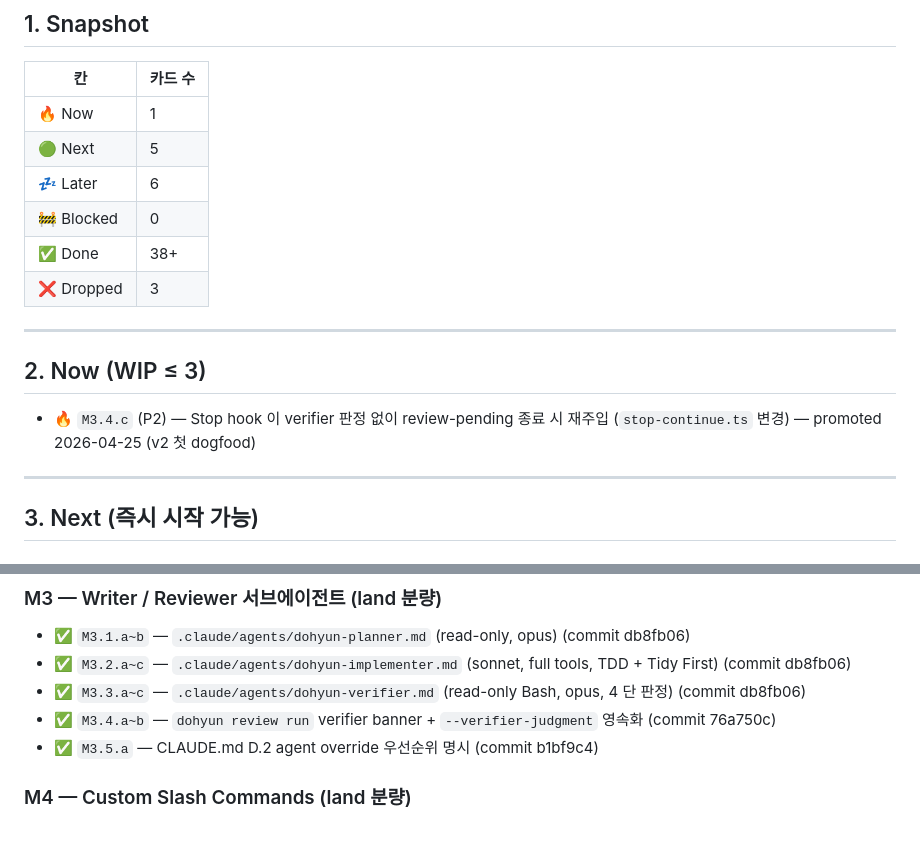
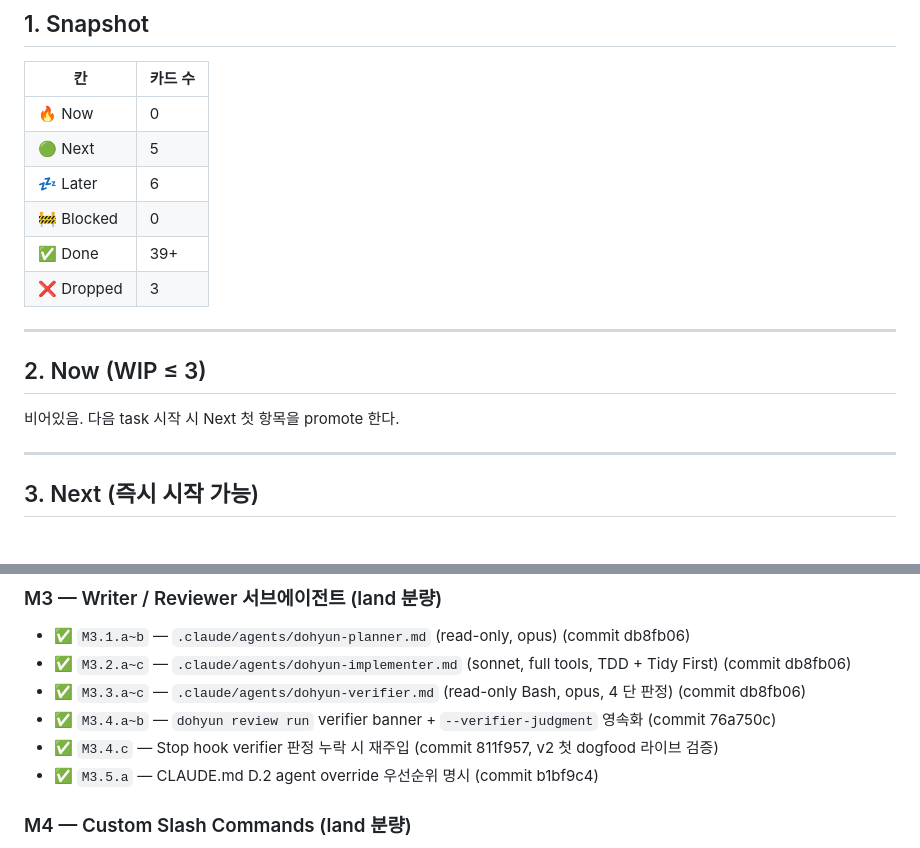
Before and after one commit to jidohyun/dohyun, a Markdown page: backlog.md, 2 parts joined by grey strips. Rendered like a GitHub page.

```diff
--- a/backlog.md
+++ b/backlog.md
@@ -24,18 +24,18 @@
 
 | 칸 | 카드 수 |
 |---|---|
-| 🔥 Now | 1 |
+| 🔥 Now | 0 |
 | 🟢 Next | 5 |
 | 💤 Later | 6 |
 | 🚧 Blocked | 0 |
-| ✅ Done | 38+ |
+| ✅ Done | 39+ |
 | ❌ Dropped | 3 |
 
 ---
 
 ## 2. Now (WIP ≤ 3)
 
-- 🔥 `M3.4.c` (P2) — Stop hook 이 verifier 판정 없이 review-pending 종료 시 재주입 (`stop-continue.ts` 변경) — promoted 2026-04-25 (v2 첫 dogfood)
+비어있음. 다음 task 시작 시 Next 첫 항목을 promote 한다.
 
 ---
 
@@ -108,6 +108,7 @@
 - ✅ `M3.2.a~c` — `.claude/agents/dohyun-implementer.md` (sonnet, full tools, TDD + Tidy First) (commit db8fb06)
 - ✅ `M3.3.a~c` — `.claude/agents/dohyun-verifier.md` (read-only Bash, opus, 4 단 판정) (commit db8fb06)
 - ✅ `M3.4.a~b` — `dohyun review run` verifier banner + `--verifier-judgment` 영속화 (commit 76a750c)
+- ✅ `M3.4.c` — Stop hook verifier 판정 누락 시 재주입 (commit 811f957, v2 첫 dogfood 라이브 검증)
 - ✅ `M3.5.a` — CLAUDE.md D.2 agent override 우선순위 명시 (commit b1bf9c4)
 
 ### M4 — Custom Slash Commands (land 분량)
```
Also changed, not shown: docs/PLAN.md (+3 -3 lines).
